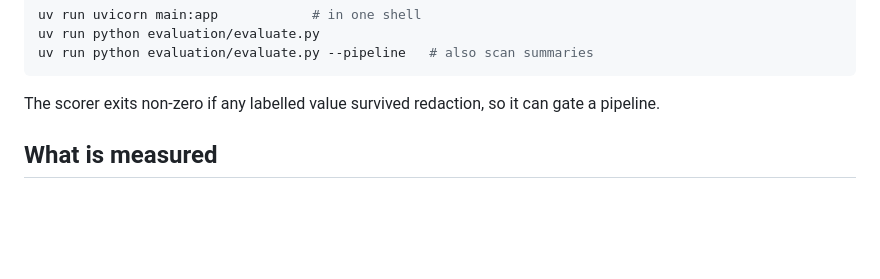
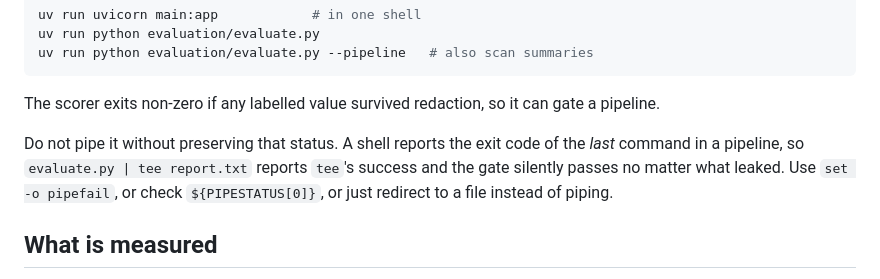
Before and after one commit to ng4567/azure-language-pii, a Markdown page: evaluation/README.md, the part around the change. Drawn GitHub-style; blank space fills up the shorter version.

Commit message:
docs: warn that piping the scorer hides its gate exit code
The scorer exits 1 on a leak, but a shell reports the last pipeline
command's status, so piping it into tee or tail silently turns the gate
into a no-op.

```diff
--- a/evaluation/README.md
+++ b/evaluation/README.md
@@ -12,6 +12,12 @@ uv run python evaluation/evaluate.py --pipeline   # also scan summaries
 
 The scorer exits non-zero if any labelled value survived redaction, so it can
 gate a pipeline.
+
+Do not pipe it without preserving that status. A shell reports the exit code of
+the *last* command in a pipeline, so `evaluate.py | tee report.txt` reports
+`tee`'s success and the gate silently passes no matter what leaked. Use
+`set -o pipefail`, or check `${PIPESTATUS[0]}`, or just redirect to a file
+instead of piping.
 
 ## What is measured
 
```
